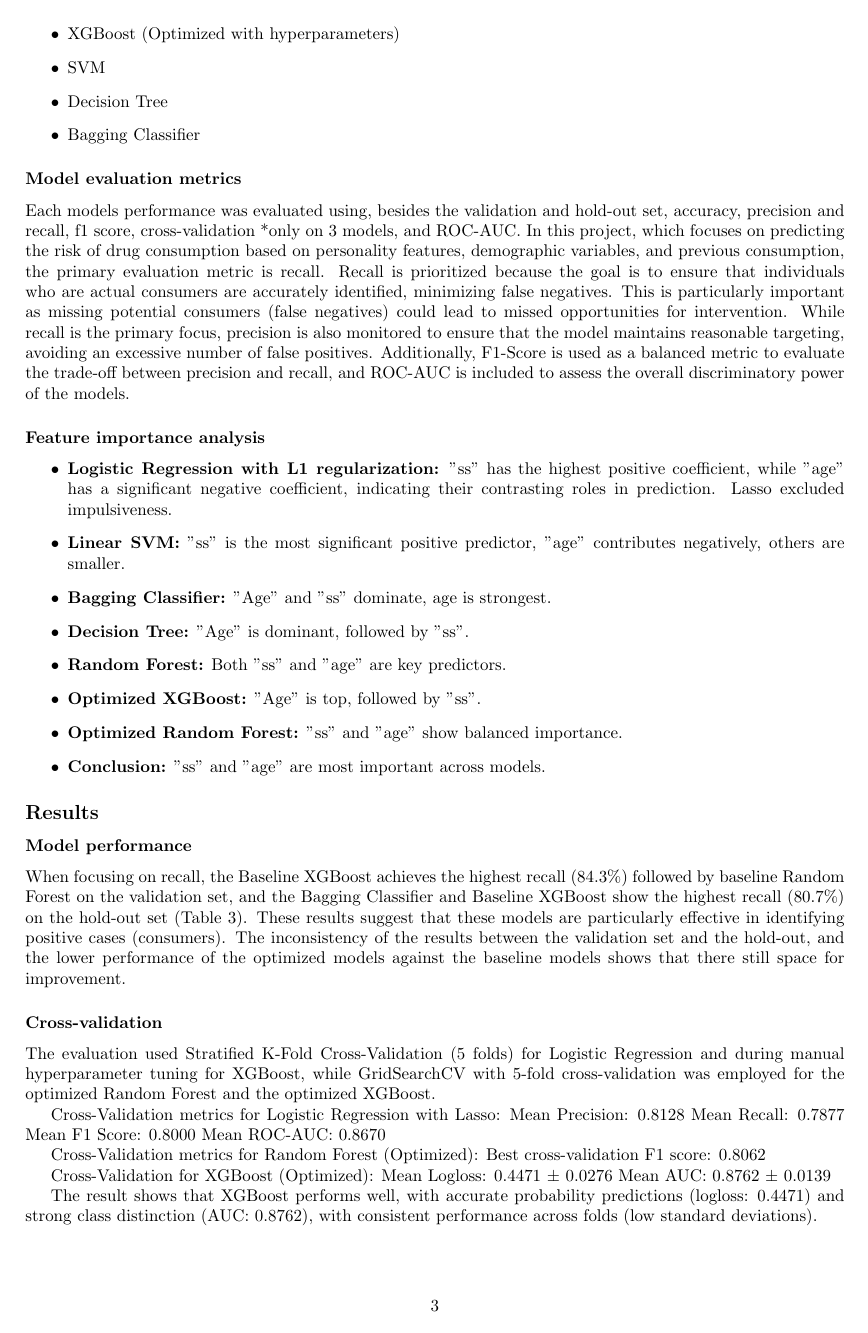
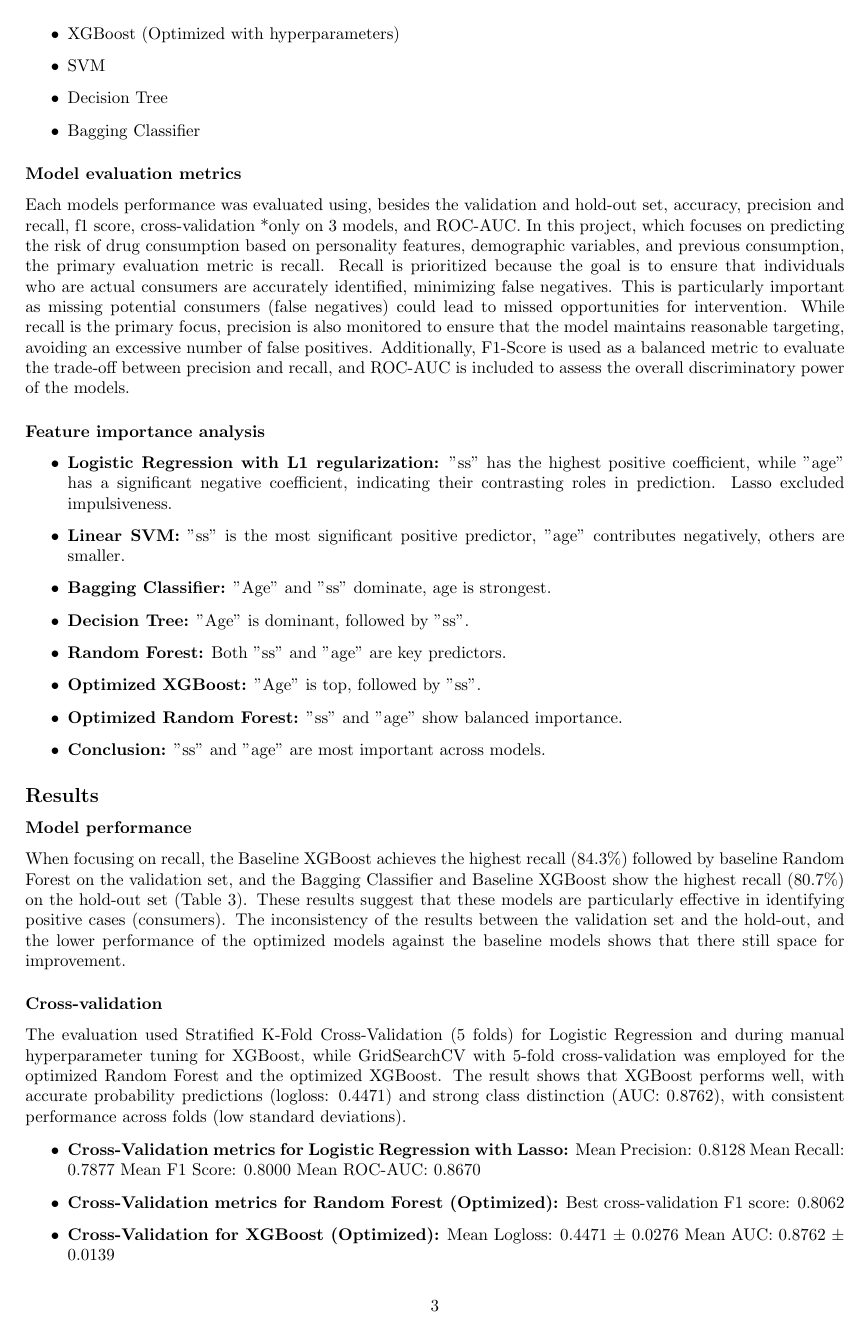
Before and after one commit to camila-rahal/Drug_Consumption_Prediction, a LaTeX document (pythontex_test.tex): page 3 of 6. The pictures show the PDF file 0_drug_consumption_predict.pdf that the author committed with the source.

Commit message:
updates pdf file

```diff
--- a/pythontex_test.tex
+++ b/pythontex_test.tex
@@ -95,22 +95,23 @@ In this project, which focuses on predicting the risk of drug consumption based
 When focusing on recall, the Baseline XGBoost achieves the highest recall (84.3\%) followed by baseline Random Forest on the validation set, and the Bagging Classifier and Baseline XGBoost show the highest recall (80.7\%) on the hold-out set (Table 3). These results suggest that these models are particularly effective in identifying positive cases (consumers). The inconsistency of the results between the validation set and the hold-out, and the lower performance of the optimized models against the baseline models shows that there still space for improvement.
 
 \subsubsection*{Cross-validation}
-The evaluation used Stratified K-Fold Cross-Validation (5 folds) for Logistic Regression and during manual hyperparameter tuning for XGBoost, while GridSearchCV with 5-fold cross-validation was employed for the optimized Random Forest and the optimized XGBoost.
 
-Cross-Validation metrics for Logistic Regression with Lasso:
+The evaluation used Stratified K-Fold Cross-Validation (5 folds) for Logistic Regression and during manual hyperparameter tuning for XGBoost, while GridSearchCV with 5-fold cross-validation was employed for the optimized Random Forest and the optimized XGBoost. The result shows that XGBoost performs well, with accurate probability predictions (logloss: 0.4471) and strong class distinction (AUC: 0.8762), with consistent performance across folds (low standard deviations).
+
+\begin{itemize}
+    \item \textbf{Cross-Validation metrics for Logistic Regression with Lasso:}
 Mean Precision: 0.8128
 Mean Recall: 0.7877
 Mean F1 Score: 0.8000
 Mean ROC-AUC: 0.8670
 
-Cross-Validation metrics for Random Forest (Optimized):
+\item \textbf{Cross-Validation metrics for Random Forest (Optimized):}
 Best cross-validation F1 score: 0.8062
 
-Cross-Validation for XGBoost (Optimized):
+\item \textbf{Cross-Validation for XGBoost (Optimized):}
 Mean Logloss: 0.4471 ± 0.0276
 Mean AUC: 0.8762 ± 0.0139
-
-The result shows that XGBoost performs well, with accurate probability predictions (logloss: 0.4471) and strong class distinction (AUC: 0.8762), with consistent performance across folds (low standard deviations).
+\end{itemize}
 
 
 \subsubsection*{ROC AUC}
```
Also changed, not shown: 0_drug_consumption_predict.pdf, 1 other file.
